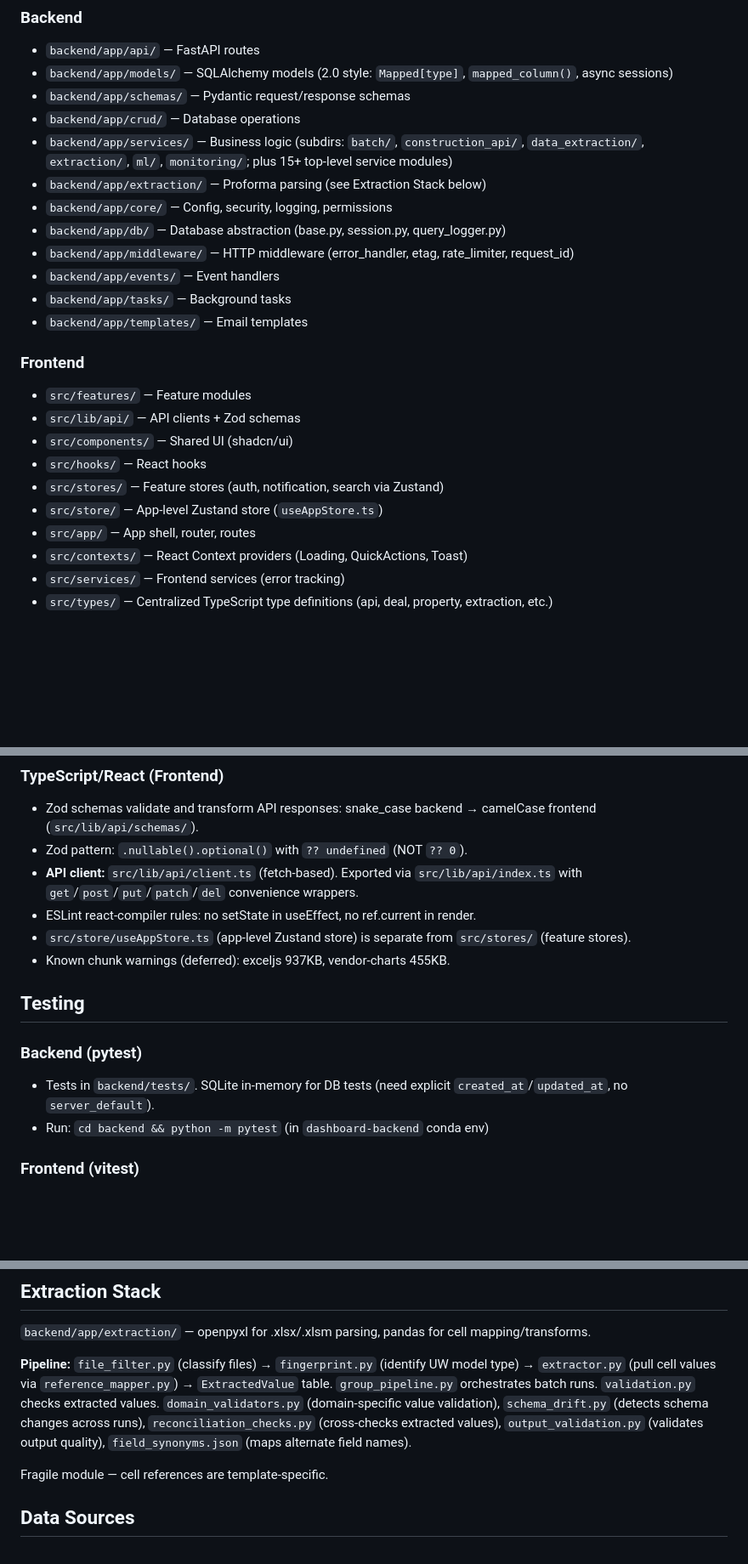
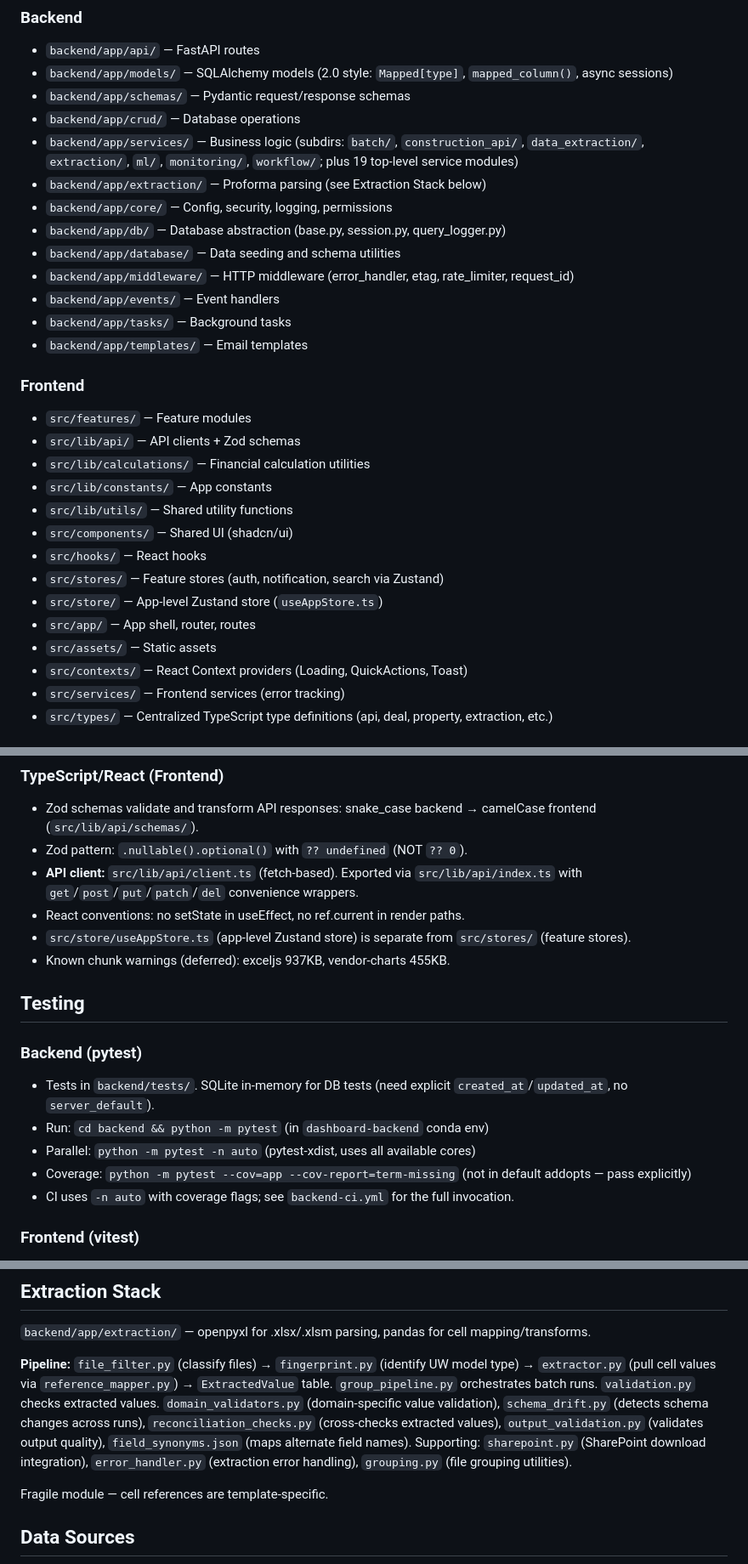
Before and after one commit to mborgeson/dashboard_interface_project, a Markdown page: CLAUDE.md, 3 parts joined by grey strips. Shown at 85% size. GitHub-like rendering; blank space fills up the shorter version.

Commit message:
docs: update project CLAUDE.md with audit findings
Add undocumented directories (database/, services/workflow/, lib/calculations,
lib/constants, lib/utils, assets/), update service module count to 19,
document pytest-xdist parallel execution and explicit coverage commands,
add 3 supporting extraction files, and rephrase ESLint react-compiler
reference to accurately reflect these as conventions not enforced rules.

```diff
--- a/CLAUDE.md
+++ b/CLAUDE.md
@@ -13,10 +13,11 @@
 - `backend/app/models/` — SQLAlchemy models (2.0 style: `Mapped[type]`, `mapped_column()`, async sessions)
 - `backend/app/schemas/` — Pydantic request/response schemas
 - `backend/app/crud/` — Database operations
-- `backend/app/services/` — Business logic (subdirs: `batch/`, `construction_api/`, `data_extraction/`, `extraction/`, `ml/`, `monitoring/`; plus 15+ top-level service modules)
+- `backend/app/services/` — Business logic (subdirs: `batch/`, `construction_api/`, `data_extraction/`, `extraction/`, `ml/`, `monitoring/`, `workflow/`; plus 19 top-level service modules)
 - `backend/app/extraction/` — Proforma parsing (see Extraction Stack below)
 - `backend/app/core/` — Config, security, logging, permissions
 - `backend/app/db/` — Database abstraction (base.py, session.py, query_logger.py)
+- `backend/app/database/` — Data seeding and schema utilities
 - `backend/app/middleware/` — HTTP middleware (error_handler, etag, rate_limiter, request_id)
 - `backend/app/events/` — Event handlers
 - `backend/app/tasks/` — Background tasks
@@ -25,11 +26,15 @@
 ### Frontend
 - `src/features/` — Feature modules
 - `src/lib/api/` — API clients + Zod schemas
+- `src/lib/calculations/` — Financial calculation utilities
+- `src/lib/constants/` — App constants
+- `src/lib/utils/` — Shared utility functions
 - `src/components/` — Shared UI (shadcn/ui)
 - `src/hooks/` — React hooks
 - `src/stores/` — Feature stores (auth, notification, search via Zustand)
 - `src/store/` — App-level Zustand store (`useAppStore.ts`)
 - `src/app/` — App shell, router, routes
+- `src/assets/` — Static assets
 - `src/contexts/` — React Context providers (Loading, QuickActions, Toast)
 - `src/services/` — Frontend services (error tracking)
 - `src/types/` — Centralized TypeScript type definitions (api, deal, property, extraction, etc.)
@@ -55,7 +60,7 @@
 - Zod schemas validate and transform API responses: snake_case backend → camelCase frontend (`src/lib/api/schemas/`).
 - Zod pattern: `.nullable().optional()` with `?? undefined` (NOT `?? 0`).
 - **API client:** `src/lib/api/client.ts` (fetch-based). Exported via `src/lib/api/index.ts` with `get`/`post`/`put`/`patch`/`del` convenience wrappers.
-- ESLint react-compiler rules: no setState in useEffect, no ref.current in render.
+- React conventions: no setState in useEffect, no ref.current in render paths.
 - `src/store/useAppStore.ts` (app-level Zustand store) is separate from `src/stores/` (feature stores).
 - Known chunk warnings (deferred): exceljs 937KB, vendor-charts 455KB.
 
@@ -64,6 +69,9 @@
 ### Backend (pytest)
 - Tests in `backend/tests/`. SQLite in-memory for DB tests (need explicit `created_at`/`updated_at`, no `server_default`).
 - Run: `cd backend && python -m pytest` (in `dashboard-backend` conda env)
+- Parallel: `python -m pytest -n auto` (pytest-xdist, uses all available cores)
+- Coverage: `python -m pytest --cov=app --cov-report=term-missing` (not in default addopts — pass explicitly)
+- CI uses `-n auto` with coverage flags; see `backend-ci.yml` for the full invocation.
 
 ### Frontend (vitest)
 - Tests colocated with features or in `src/test/`.
@@ -95,7 +103,7 @@
 
 `backend/app/extraction/` — openpyxl for .xlsx/.xlsm parsing, pandas for cell mapping/transforms.
 
-**Pipeline:** `file_filter.py` (classify files) → `fingerprint.py` (identify UW model type) → `extractor.py` (pull cell values via `reference_mapper.py`) → `ExtractedValue` table. `group_pipeline.py` orchestrates batch runs. `validation.py` checks extracted values. `domain_validators.py` (domain-specific value validation), `schema_drift.py` (detects schema changes across runs), `reconciliation_checks.py` (cross-checks extracted values), `output_validation.py` (validates output quality), `field_synonyms.json` (maps alternate field names).
+**Pipeline:** `file_filter.py` (classify files) → `fingerprint.py` (identify UW model type) → `extractor.py` (pull cell values via `reference_mapper.py`) → `ExtractedValue` table. `group_pipeline.py` orchestrates batch runs. `validation.py` checks extracted values. `domain_validators.py` (domain-specific value validation), `schema_drift.py` (detects schema changes across runs), `reconciliation_checks.py` (cross-checks extracted values), `output_validation.py` (validates output quality), `field_synonyms.json` (maps alternate field names). Supporting: `sharepoint.py` (SharePoint download integration), `error_handler.py` (extraction error handling), `grouping.py` (file grouping utilities).
 
 Fragile module — cell references are template-specific.
 
```
